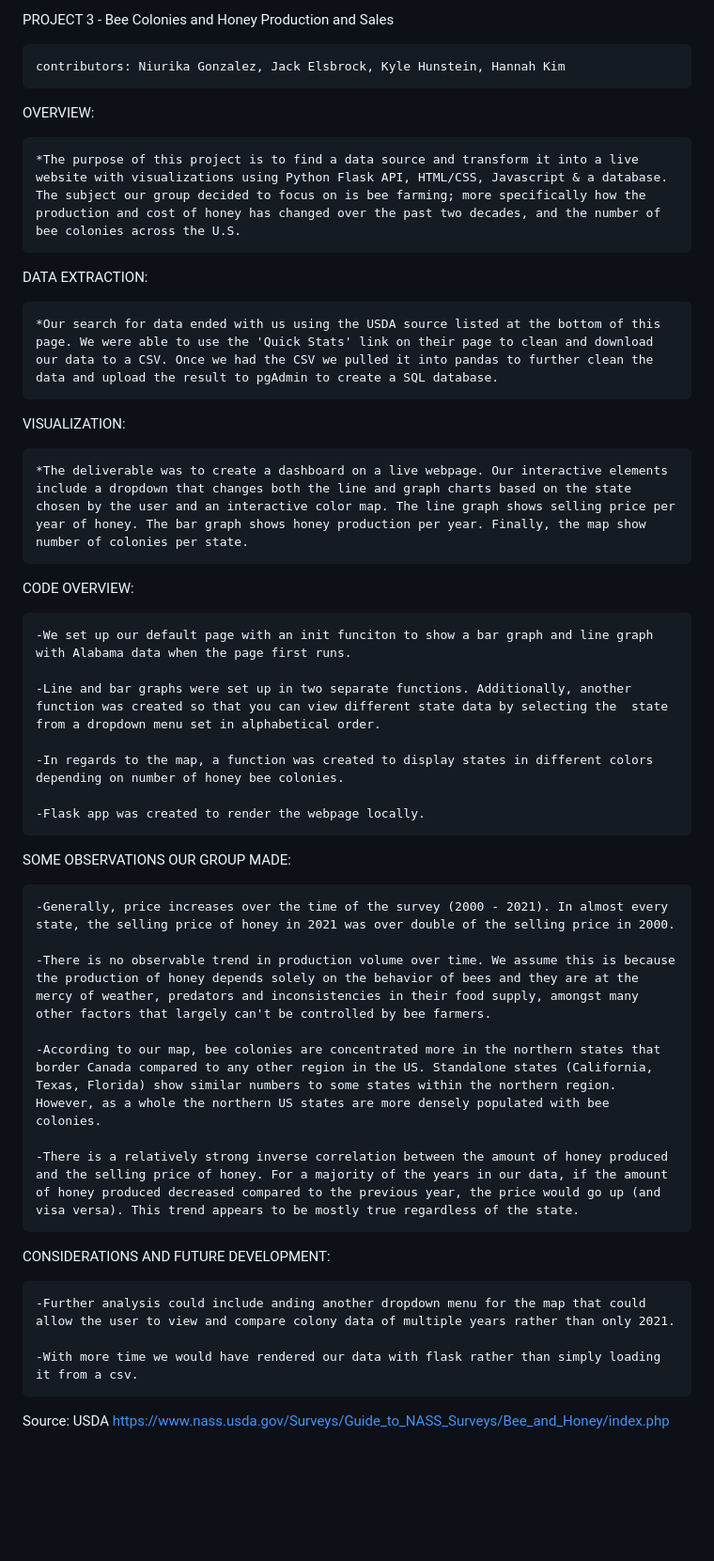
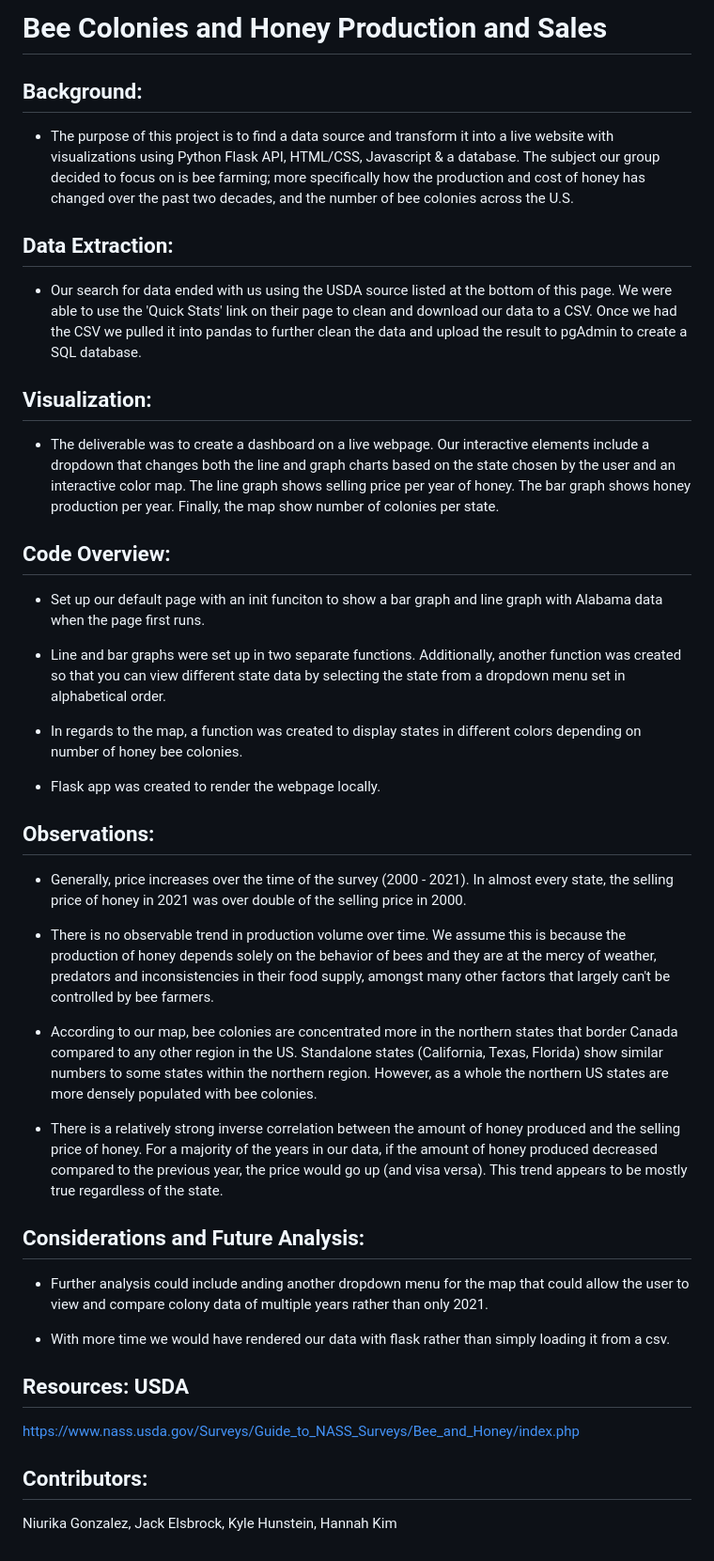
Before and after one commit to Niurika/Bee-population-and-Honey-Production, a Markdown page: README.md, the part around the change. Shown at 94% size. Rendered like a GitHub page; blank space fills up the shorter version.

```diff
--- a/README.md
+++ b/README.md
@@ -1,45 +1,46 @@
-PROJECT 3 - Bee Colonies and Honey Production and Sales
+# Bee Colonies and Honey Production and Sales
 
-    contributors: Niurika Gonzalez, Jack Elsbrock, Kyle Hunstein, Hannah Kim
+## Background:
 
-OVERVIEW:
+* The purpose of this project is to find a data source and transform it into a live website with visualizations using Python Flask API, HTML/CSS, Javascript & a database. The subject our group decided to focus on is bee farming; more specifically how the production and cost of honey has changed over the past two decades, and the number of bee colonies across the U.S.
 
-    *The purpose of this project is to find a data source and transform it into a live website with visualizations using Python Flask API, HTML/CSS, Javascript & a database. The subject our group decided to focus on is bee farming; more specifically how the production and cost of honey has changed over the past two decades, and the number of bee colonies across the U.S.
+## Data Extraction:
 
-DATA EXTRACTION:
+* Our search for data ended with us using the USDA source listed at the bottom of this page. We were able to use the 'Quick Stats' link on their page to clean and download our data to a CSV. Once we had the CSV we pulled it into pandas to further clean the data and upload the result to pgAdmin to create a SQL database.
 
-    *Our search for data ended with us using the USDA source listed at the bottom of this page. We were able to use the 'Quick Stats' link on their page to clean and download our data to a CSV. Once we had the CSV we pulled it into pandas to further clean the data and upload the result to pgAdmin to create a SQL database.
+## Visualization:
 
-VISUALIZATION:
+* The deliverable was to create a dashboard on a live webpage. Our interactive elements include a dropdown that changes both the line and graph charts based on the state chosen by the user and an interactive color map. The line graph shows selling price per year of honey. The bar graph shows honey production per year. Finally, the map show number of colonies per state.
 
-    *The deliverable was to create a dashboard on a live webpage. Our interactive elements include a dropdown that changes both the line and graph charts based on the state chosen by the user and an interactive color map. The line graph shows selling price per year of honey. The bar graph shows honey production per year. Finally, the map show number of colonies per state.
+## Code Overview:
 
-CODE OVERVIEW:
+* Set up our default page with an init funciton to show a bar graph and line graph with Alabama data when the page first runs.
 
-    -We set up our default page with an init funciton to show a bar graph and line graph with Alabama data when the page first runs.
+* Line and bar graphs were set up in two separate functions. Additionally, another function was created so that you can view different state data by selecting the  state from a dropdown menu set in alphabetical order.
 
-    -Line and bar graphs were set up in two separate functions. Additionally, another function was created so that you can view different state data by selecting the  state from a dropdown menu set in alphabetical order.
+* In regards to the map, a function was created to display states in different colors depending on number of honey bee colonies.
 
-    -In regards to the map, a function was created to display states in different colors depending on number of honey bee colonies.
-
-    -Flask app was created to render the webpage locally.
+* Flask app was created to render the webpage locally.
 
 
-SOME OBSERVATIONS OUR GROUP MADE:
+## Observations:
 
-    -Generally, price increases over the time of the survey (2000 - 2021). In almost every state, the selling price of honey in 2021 was over double of the selling price in 2000.
+* Generally, price increases over the time of the survey (2000 - 2021). In almost every state, the selling price of honey in 2021 was over double of the selling price in 2000.
 
-    -There is no observable trend in production volume over time. We assume this is because the production of honey depends solely on the behavior of bees and they are at the mercy of weather, predators and inconsistencies in their food supply, amongst many other factors that largely can't be controlled by bee farmers.
+* There is no observable trend in production volume over time. We assume this is because the production of honey depends solely on the behavior of bees and they are at the mercy of weather, predators and inconsistencies in their food supply, amongst many other factors that largely can't be controlled by bee farmers.
 
-    -According to our map, bee colonies are concentrated more in the northern states that border Canada compared to any other region in the US. Standalone states (California, Texas, Florida) show similar numbers to some states within the northern region. However, as a whole the northern US states are more densely populated with bee colonies.
+* According to our map, bee colonies are concentrated more in the northern states that border Canada compared to any other region in the US. Standalone states (California, Texas, Florida) show similar numbers to some states within the northern region. However, as a whole the northern US states are more densely populated with bee colonies.
 
-    -There is a relatively strong inverse correlation between the amount of honey produced and the selling price of honey. For a majority of the years in our data, if the amount of honey produced decreased compared to the previous year, the price would go up (and visa versa). This trend appears to be mostly true regardless of the state.
+* There is a relatively strong inverse correlation between the amount of honey produced and the selling price of honey. For a majority of the years in our data, if the amount of honey produced decreased compared to the previous year, the price would go up (and visa versa). This trend appears to be mostly true regardless of the state.
 
-CONSIDERATIONS AND FUTURE DEVELOPMENT:
+## Considerations and Future Analysis:
 
-    -Further analysis could include anding another dropdown menu for the map that could allow the user to view and compare colony data of multiple years rather than only 2021.
+* Further analysis could include anding another dropdown menu for the map that could allow the user to view and compare colony data of multiple years rather than only 2021.
 
-    -With more time we would have rendered our data with flask rather than simply loading it from a csv.
+* With more time we would have rendered our data with flask rather than simply loading it from a csv.
 
-Source: USDA
+## Resources: USDA
 https://www.nass.usda.gov/Surveys/Guide_to_NASS_Surveys/Bee_and_Honey/index.php
+
+## Contributors:
+Niurika Gonzalez, Jack Elsbrock, Kyle Hunstein, Hannah Kim
```
